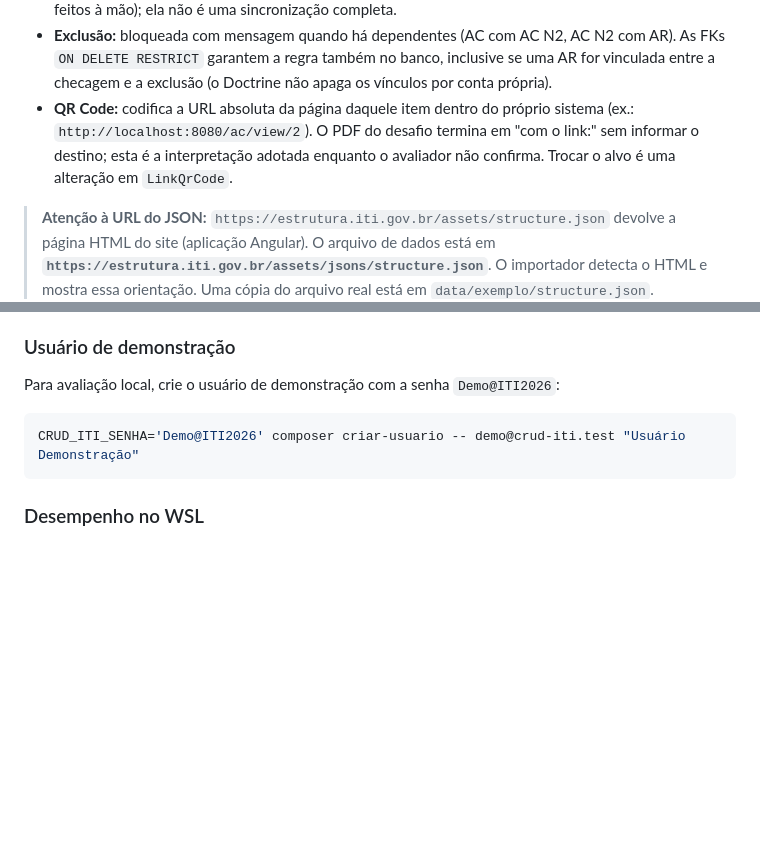
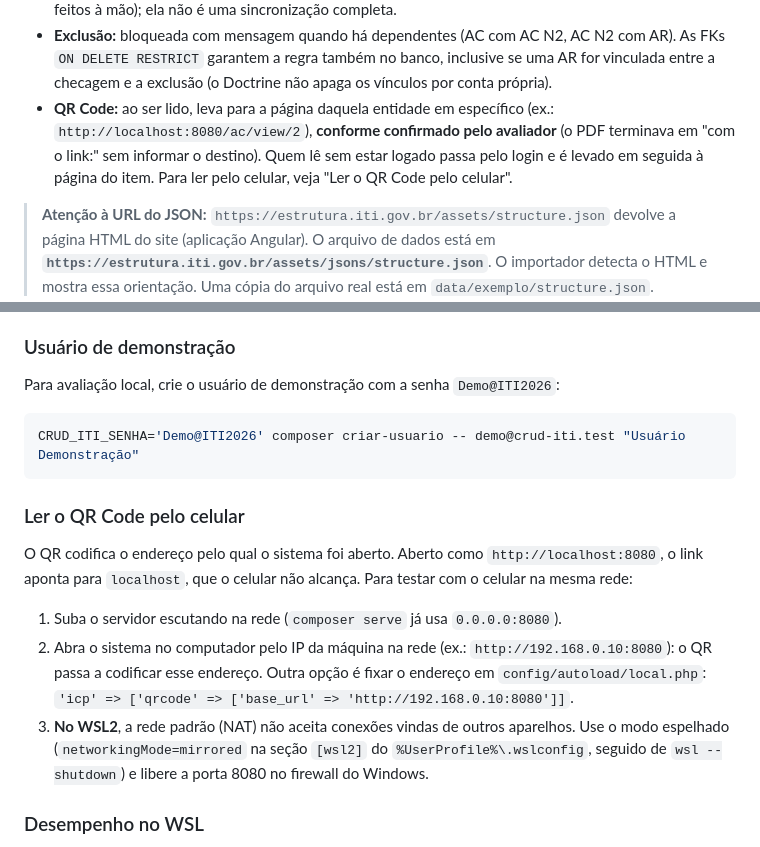
Before and after one commit to Dqueir0Z/crud-iti, a Markdown page: README.md, 2 parts joined by grey strips. GitHub-like rendering; blank space fills up the shorter version.

Commit message:
docs: destino do QR Code confirmado pelo avaliador e leitura pelo celular
O avaliador confirmou que, ao ler o QR Code, o usuário deve ir para a página da
entidade em específico, que é o comportamento implementado. O README registra a
confirmação, o fluxo pelo login e como ler o QR pelo celular (IP da rede ou
icp.qrcode.base_url; no WSL2, rede no modo espelhado e porta 8080 liberada).

Co-Authored-By: Claude Opus 5.5 <noreply@anthropic.com>

````diff
--- a/README.md
+++ b/README.md
@@ -58,10 +58,10 @@ não cobre. Ver também os avisos exibidos ao final de cada importação.
 - **Exclusão:** bloqueada com mensagem quando há dependentes (AC com AC N2, AC N2 com AR).
   As FKs `ON DELETE RESTRICT` garantem a regra também no banco, inclusive se uma AR for
   vinculada entre a checagem e a exclusão (o Doctrine não apaga os vínculos por conta própria).
-- **QR Code:** codifica a URL absoluta da página daquele item dentro do próprio sistema
-  (ex.: `http://localhost:8080/ac/view/2`). O PDF do desafio termina em "com o link:"
-  sem informar o destino; esta é a interpretação adotada enquanto o avaliador não confirma.
-  Trocar o alvo é uma alteração em `LinkQrCode`.
+- **QR Code:** ao ser lido, leva para a página daquela entidade em específico
+  (ex.: `http://localhost:8080/ac/view/2`), **conforme confirmado pelo avaliador** (o PDF
+  terminava em "com o link:" sem informar o destino). Quem lê sem estar logado passa pelo login e
+  é levado em seguida à página do item. Para ler pelo celular, veja "Ler o QR Code pelo celular".
 
 > **Atenção à URL do JSON:** `https://estrutura.iti.gov.br/assets/structure.json` devolve a
 > página HTML do site (aplicação Angular). O arquivo de dados está em
@@ -132,6 +132,19 @@ Para avaliação local, crie o usuário de demonstração com a senha `Demo@ITI2
 CRUD_ITI_SENHA='Demo@ITI2026' composer criar-usuario -- demo@crud-iti.test "Usuário Demonstração"
 ```
 
+### Ler o QR Code pelo celular
+
+O QR codifica o endereço pelo qual o sistema foi aberto. Aberto como `http://localhost:8080`, o
+link aponta para `localhost`, que o celular não alcança. Para testar com o celular na mesma rede:
+
+1. Suba o servidor escutando na rede (`composer serve` já usa `0.0.0.0:8080`).
+2. Abra o sistema no computador pelo IP da máquina na rede (ex.: `http://192.168.0.10:8080`):
+   o QR passa a codificar esse endereço. Outra opção é fixar o endereço em
+   `config/autoload/local.php`: `'icp' => ['qrcode' => ['base_url' => 'http://192.168.0.10:8080']]`.
+3. **No WSL2**, a rede padrão (NAT) não aceita conexões vindas de outros aparelhos. Use o modo
+   espelhado (`networkingMode=mirrored` na seção `[wsl2]` do `%UserProfile%\.wslconfig`, seguido de
+   `wsl --shutdown`) e libere a porta 8080 no firewall do Windows.
+
 ### Desempenho no WSL
 
 O projeto fica no sistema de arquivos do Linux (`~/crud-iti`), acessível pelo Windows em
````
